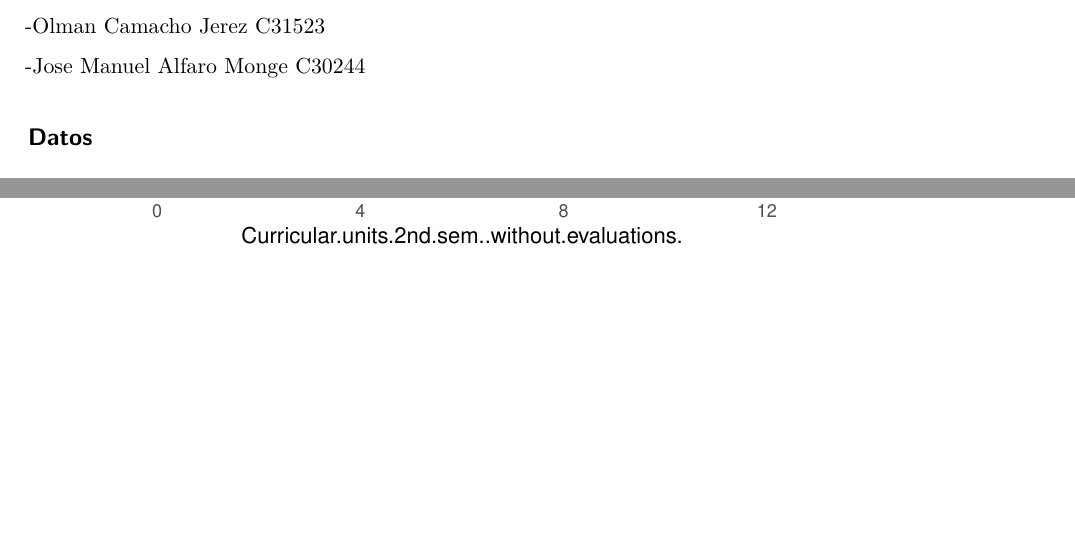
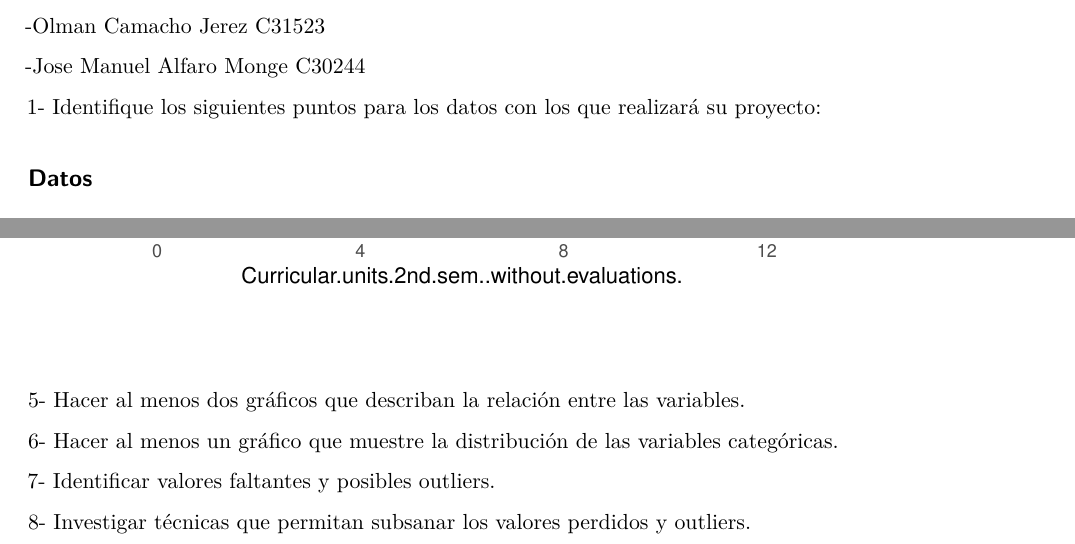
Before and after one commit to OlmanEduCR/Proyecto-de-Herramientas, a Quarto document (Bitacora 2.qmd): two parts of pages 1 and 11 of 11 before the commit and two parts of pages 1 and 12 of 12 after it, joined at a grey line, cut so that both start at the same text, the shorter picture padded with empty space. Rendered offline with R 4.5, knitr and Pandoc in place of Quarto, then LaTeX, with nearby package versions.

Commit message:
distribucion de preguntas

````diff
--- a/Bitacora 2.qmd
+++ b/Bitacora 2.qmd
@@ -12,6 +12,8 @@ editor: visual
 -Olman Camacho Jerez C31523
 
 -Jose Manuel Alfaro Monge C30244
+
+1- Identifique los siguientes puntos para los datos con los que realizará su proyecto:
 
 ## Datos
 
@@ -70,7 +72,10 @@ for (var in variables_cuantitativas){
 
 \
 
-```{r}
+5- Hacer al menos dos gráficos que describan la relación entre las variables.
 
+6- Hacer al menos un gráfico que muestre la distribución de las variables categóricas.
 
-```
+7- Identificar valores faltantes y posibles outliers.
+
+8- Investigar técnicas que permitan subsanar los valores perdidos y outliers.
````
Also changed, not shown: Bitacora 2.qmd (2 more changed lines).
